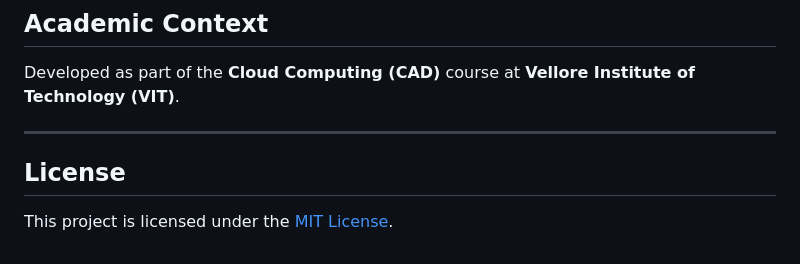
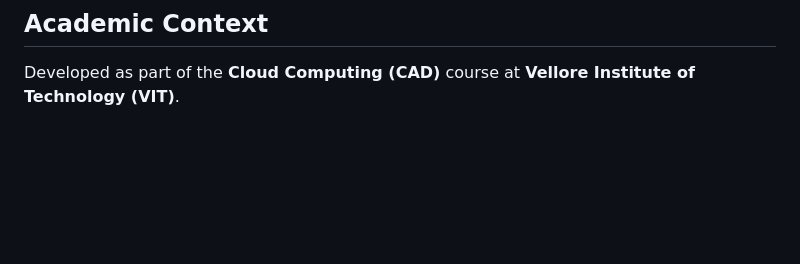
Before and after one commit to Adithya-109/ai-scheduler-aws, a Markdown page: README.md, the part around the change. Rendered like a GitHub page; blank space fills up the shorter version.

Commit message:
Remove License section from README

```diff
--- a/README.md
+++ b/README.md
@@ -184,9 +184,3 @@ streamlit run app.py
 ## Academic Context
 
 Developed as part of the **Cloud Computing (CAD)** course at **Vellore Institute of Technology (VIT)**.
-
----
-
-## License
-
-This project is licensed under the [MIT License](LICENSE).
```
